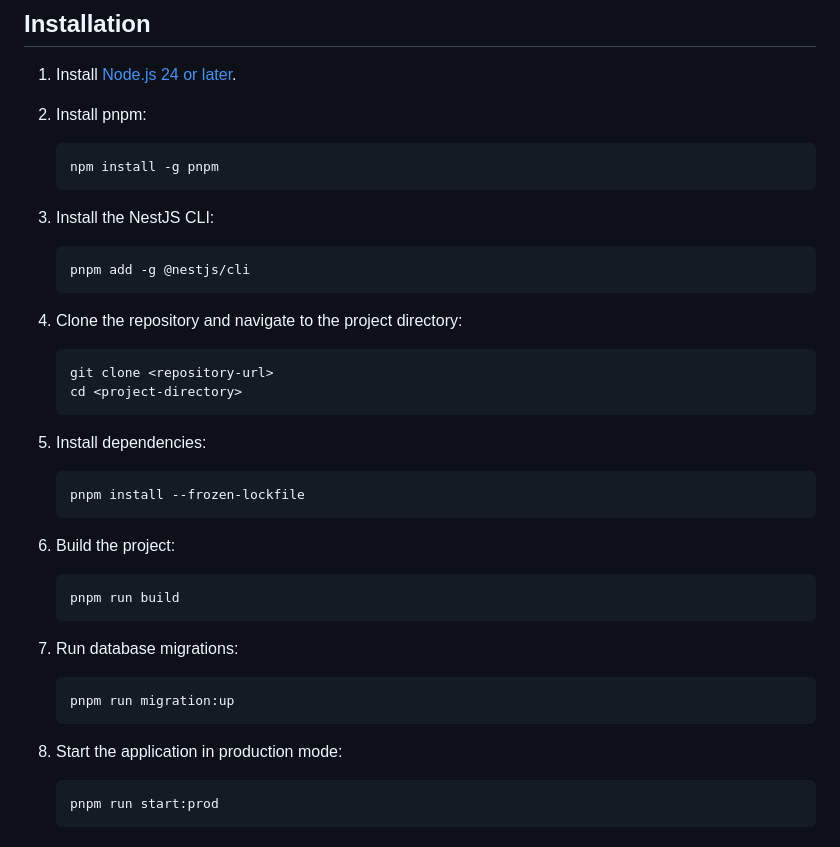
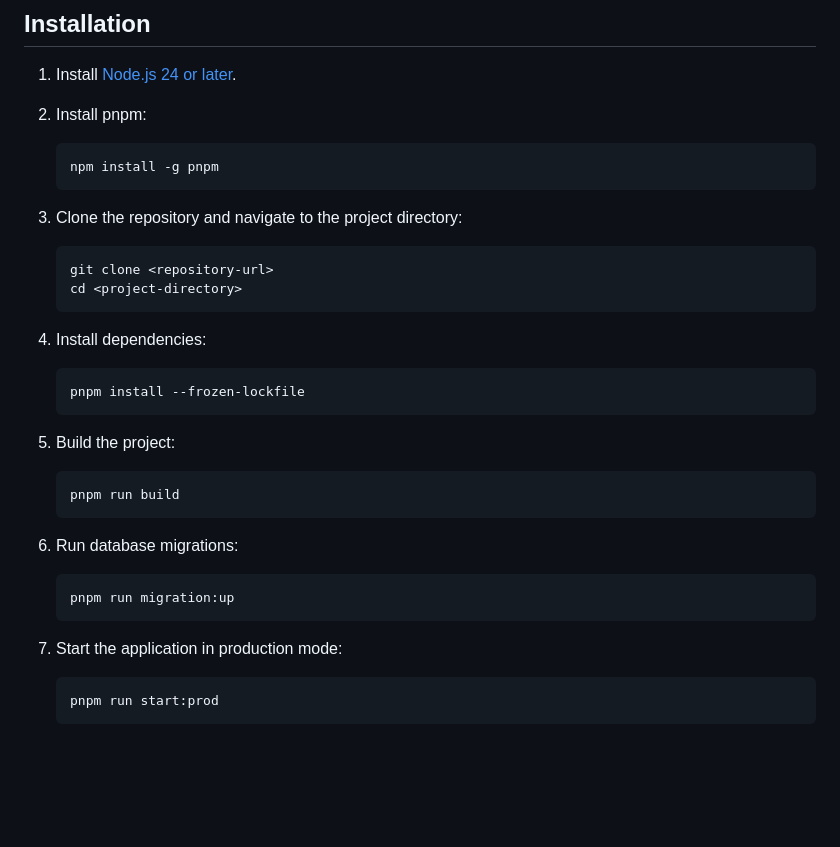
Before and after one commit to Abdo-Eid106/coding-agent, a Markdown page: README.md, the part around the change. Rendered like a GitHub page; blank space fills up the shorter version.

````diff
--- a/README.md
+++ b/README.md
@@ -26,38 +26,32 @@
    npm install -g pnpm
    ```
 
-3. Install the NestJS CLI:
-
-   ```bash
-   pnpm add -g @nestjs/cli
-   ```
-
-4. Clone the repository and navigate to the project directory:
+3. Clone the repository and navigate to the project directory:
 
    ```bash
    git clone <repository-url>
    cd <project-directory>
    ```
 
-5. Install dependencies:
+4. Install dependencies:
 
    ```bash
    pnpm install --frozen-lockfile
    ```
 
-6. Build the project:
+5. Build the project:
 
    ```bash
    pnpm run build
    ```
 
-7. Run database migrations:
+6. Run database migrations:
 
    ```bash
    pnpm run migration:up
    ```
 
-8. Start the application in production mode:
+7. Start the application in production mode:
    ```bash
    pnpm run start:prod
    ```
````
